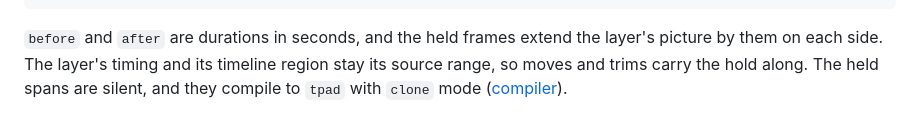
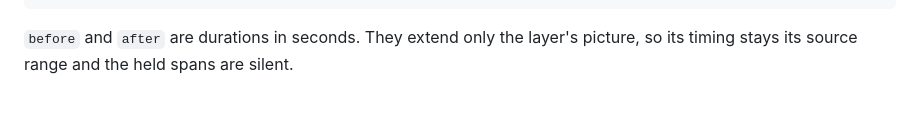
Before and after one commit to hi-ogawa/toy-compositor, a Markdown page: docs/project-format.md, the part around the change. GitHub-like rendering.

Commit message:
docs: keep compile details out of the hold format section
Co-Authored-By: Claude Opus 5.5 <noreply@anthropic.com>

````diff
--- a/docs/project-format.md
+++ b/docs/project-format.md
@@ -185,4 +185,4 @@ A video layer can keep showing its first frame before `start` and its last frame
 }
 ```
 
-`before` and `after` are durations in seconds, and the held frames extend the layer's picture by them on each side. The layer's timing and its timeline region stay its source range, so moves and trims carry the hold along. The held spans are silent, and they compile to `tpad` with `clone` mode ([compiler](compiler.md#timing-and-frames)).
+`before` and `after` are durations in seconds. They extend only the layer's picture, so its timing stays its source range and the held spans are silent.
````
